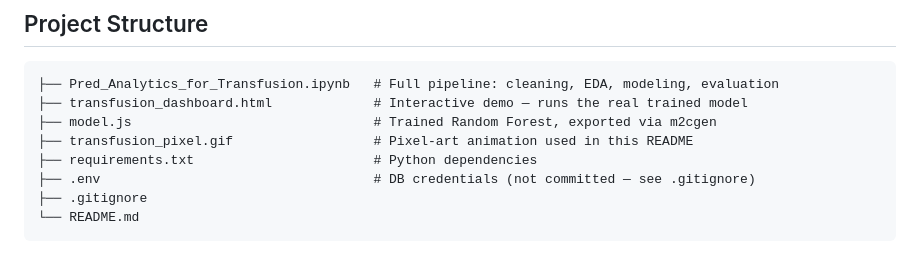
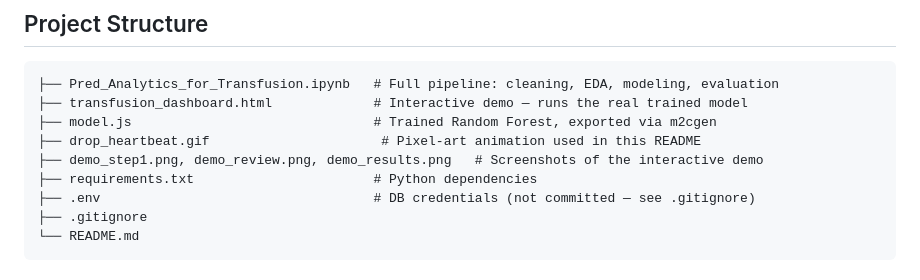
Before and after one commit to Sam02i/Predictive-Analytics-for-Transfusion-Need, a Markdown page: README.md, the part around one of its changes. GitHub-like rendering.

```diff
--- a/README.md
+++ b/README.md
@@ -130,7 +134,8 @@ Both models were evaluated on the *same* 5 stratified folds. Given the small sam
 ├── Pred_Analytics_for_Transfusion.ipynb   # Full pipeline: cleaning, EDA, modeling, evaluation
 ├── transfusion_dashboard.html             # Interactive demo — runs the real trained model
 ├── model.js                               # Trained Random Forest, exported via m2cgen
-├── transfusion_pixel.gif                  # Pixel-art animation used in this README
+├── drop_heartbeat.gif                      # Pixel-art animation used in this README
+├── demo_step1.png, demo_review.png, demo_results.png   # Screenshots of the interactive demo
 ├── requirements.txt                       # Python dependencies
 ├── .env                                   # DB credentials (not committed — see .gitignore)
 ├── .gitignore
```
Also changed, not shown: other parts of README.md (+9 -5 lines).
